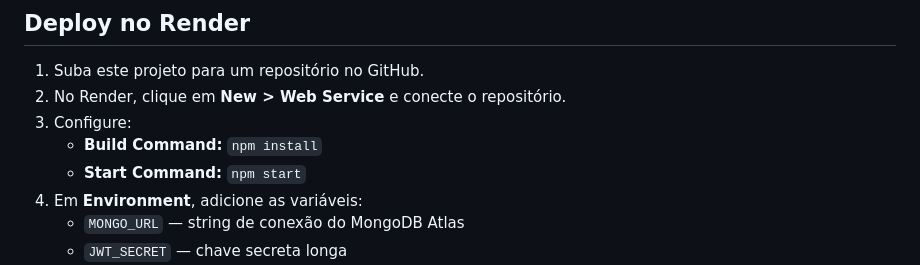
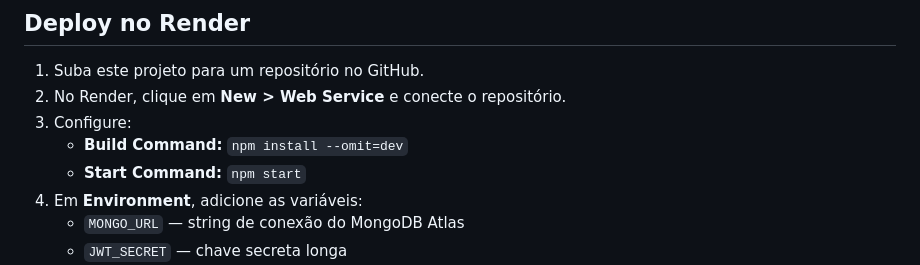
Before and after one commit to darcioliveiradeveloper/metasvendascinipgo, a Markdown page: README.md, the part around the change. GitHub-like rendering.

Commit message:
README: build do Render sem dependencias de desenvolvimento

```diff
--- a/README.md
+++ b/README.md
@@ -56,7 +56,7 @@ npm test
 1. Suba este projeto para um repositório no GitHub.
 2. No Render, clique em **New > Web Service** e conecte o repositório.
 3. Configure:
-   - **Build Command:** `npm install`
+   - **Build Command:** `npm install --omit=dev`
    - **Start Command:** `npm start`
 4. Em **Environment**, adicione as variáveis:
    - `MONGO_URL` — string de conexão do MongoDB Atlas
```
